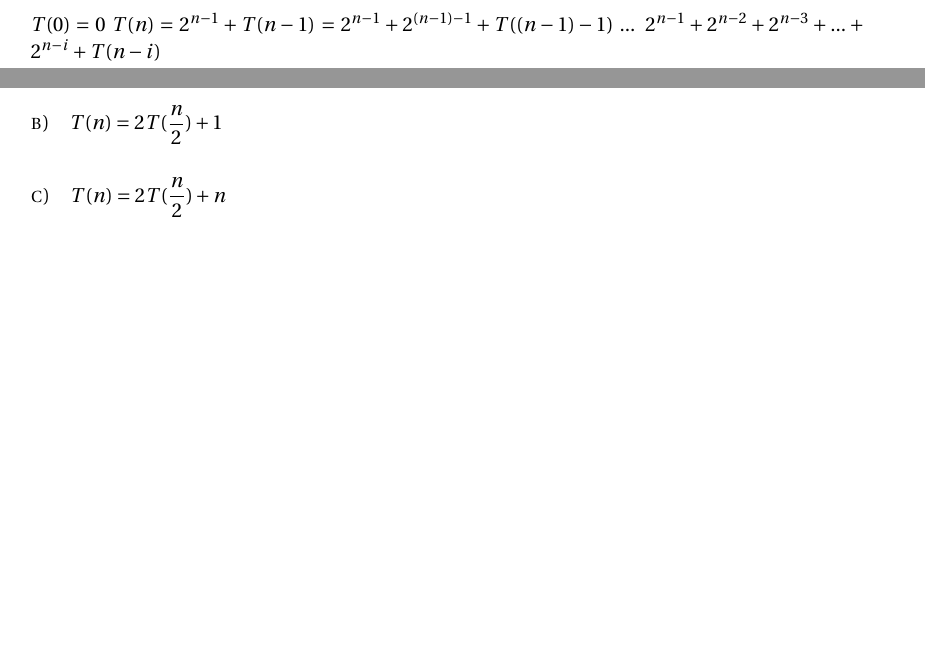
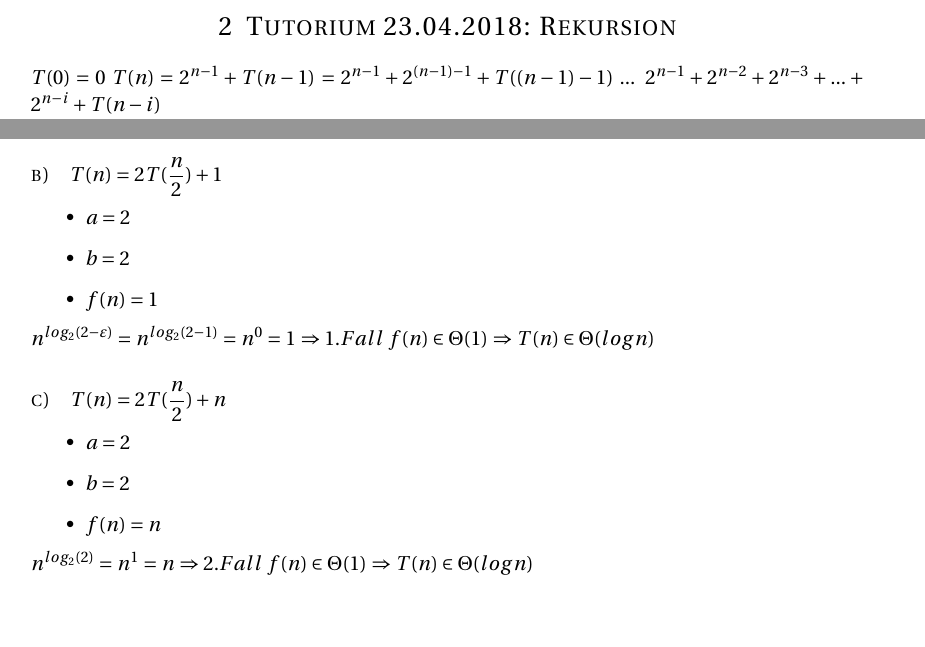
Before and after one commit to Kekziie/Algorithmen, a LaTeX problem sheet (algo_exercises.tex): two parts of pages 6 and 7 of 8, joined at a grey line, cut at the place of the change, the shorter picture padded with empty space. Compiled offline with pdfLaTeX.

Commit message:
Add ex02

```diff
--- a/algo_exercises.tex
+++ b/algo_exercises.tex
@@ -272,8 +285,30 @@ $T(n) = T( \dfrac{n}{2}) + 1$
 \paragraph{b)}
 $T(n) = 2T( \dfrac{n}{2}) + 1$
 
+\begin{itemize}
+\item $a = 2$
+\item $b = 2$
+\item $f(n) = 1$
+\end{itemize}
+
+$n^{log_{2}(2- \varepsilon)} = n^{log_{2}(2-1)} = n^{0} = 1$
+$\Rightarrow 1. Fall$
+$f(n) \in \Theta (1)$
+$\Rightarrow T(n) \in \Theta(log n)$
+
 \paragraph{c)}
 $T(n) = 2T( \dfrac{n}{2}) + n$
+
+\begin{itemize}
+\item $a = 2$
+\item $b = 2$
+\item $f(n) = n$
+\end{itemize}
+
+$n^{log_{2}(2)} = n^{1} = n$
+$\Rightarrow 2.Fall$
+$f(n) \in \Theta (1)$
+$\Rightarrow T(n) \in \Theta(log n)$
 
 %----------------------------------------------------------------------------
 \subsection*{Aufgabe 3: Rekursionen aus alten Klausuren und geometrische Summenformel}
```
Also changed, not shown: algo_exercises.tex (17 more changed lines).
